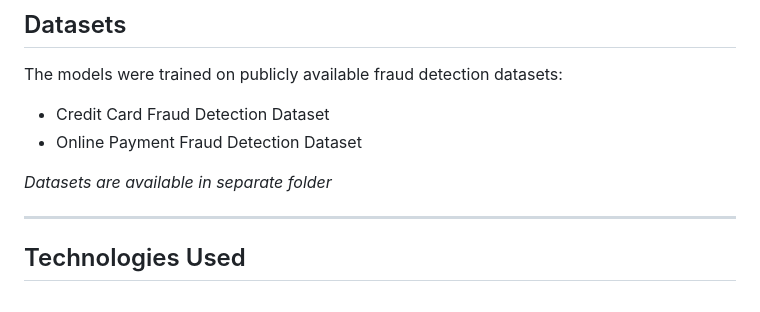
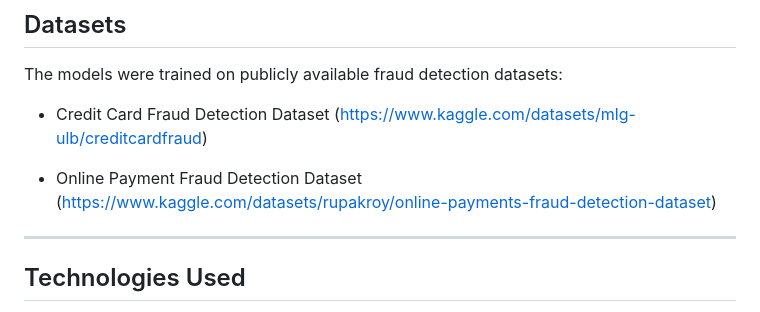
Before and after one commit to Mozammilrcdu/Fraud-Detection-System, a Markdown page: README.md, the part around the change. GitHub-like rendering.

```diff
--- a/README.md
+++ b/README.md
@@ -26,9 +26,10 @@ This repository contains the **FraudShield** project. It is a web application th
 
 The models were trained on publicly available fraud detection datasets:
 - Credit Card Fraud Detection Dataset
+  (https://www.kaggle.com/datasets/mlg-ulb/creditcardfraud)
+
 - Online Payment Fraud Detection Dataset
-
-*Datasets are available in separate folder*
+  (https://www.kaggle.com/datasets/rupakroy/online-payments-fraud-detection-dataset)
 
 ---
 
```
